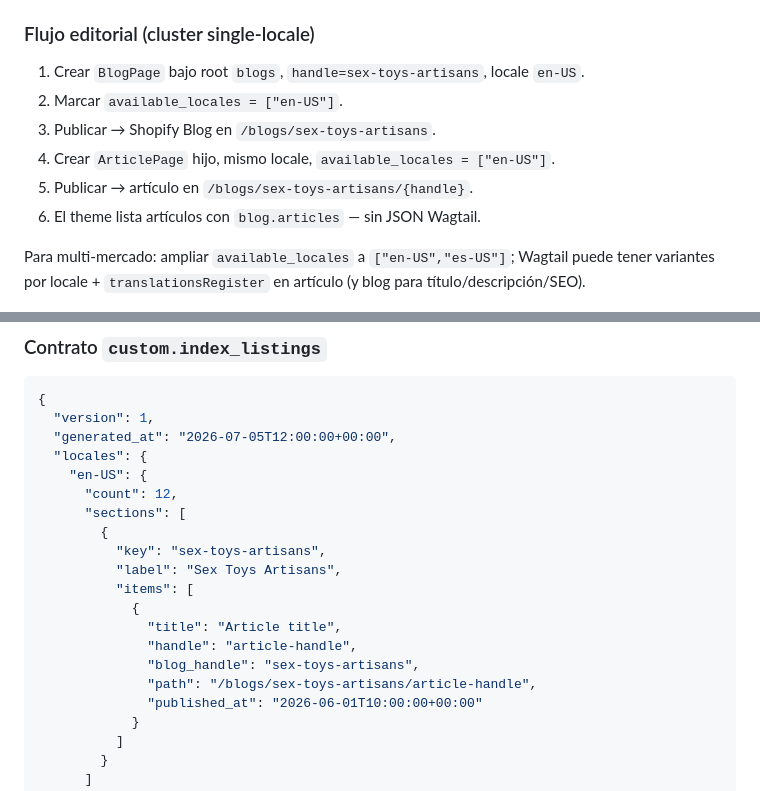
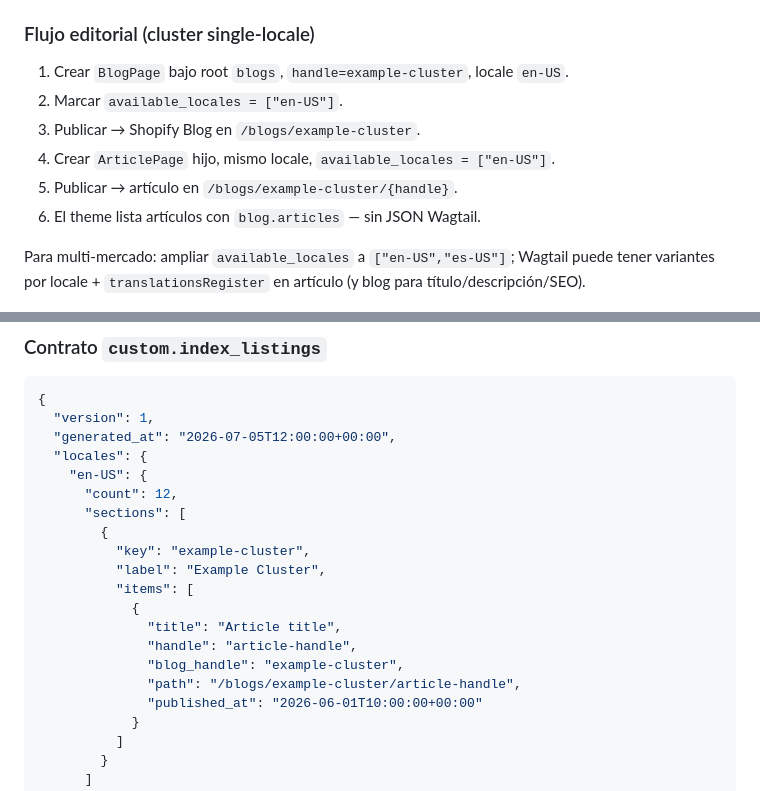
Before and after one commit to aavendano/wagtail-shopify, a Markdown page: docs/shopify_content.md, 2 parts joined by grey strips. Drawn GitHub-style.

Commit message:
docs: remove explicit example term from code samples
Replace the literal "sex-toys-artisans" blog-cluster example (CLI usage
and JSON sample payload) with a generic placeholder so docs don't read
as real catalog taxonomy.

```diff
--- a/docs/shopify_content.md
+++ b/docs/shopify_content.md
@@ -247,11 +247,11 @@ El theme resuelve la locale actual con la misma regla que `cms-wagtail-locale-ke
 
 ### Flujo editorial (cluster single-locale)
 
-1. Crear `BlogPage` bajo root `blogs`, `handle=sex-toys-artisans`, locale `en-US`.
+1. Crear `BlogPage` bajo root `blogs`, `handle=example-cluster`, locale `en-US`.
 2. Marcar `available_locales = ["en-US"]`.
-3. Publicar → Shopify Blog en `/blogs/sex-toys-artisans`.
+3. Publicar → Shopify Blog en `/blogs/example-cluster`.
 4. Crear `ArticlePage` hijo, mismo locale, `available_locales = ["en-US"]`.
-5. Publicar → artículo en `/blogs/sex-toys-artisans/{handle}`.
+5. Publicar → artículo en `/blogs/example-cluster/{handle}`.
 6. El theme lista artículos con `blog.articles` — sin JSON Wagtail.
 
 Para multi-mercado: ampliar `available_locales` a `["en-US","es-US"]`; Wagtail puede tener variantes por locale + `translationsRegister` en artículo (y blog para título/descripción/SEO).
@@ -292,14 +292,14 @@ ShopifyRootPage (slug=blogs)
       "count": 12,
       "sections": [
         {
-          "key": "sex-toys-artisans",
-          "label": "Sex Toys Artisans",
+          "key": "example-cluster",
+          "label": "Example Cluster",
           "items": [
             {
               "title": "Article title",
               "handle": "article-handle",
-              "blog_handle": "sex-toys-artisans",
-              "path": "/blogs/sex-toys-artisans/article-handle",
+              "blog_handle": "example-cluster",
+              "path": "/blogs/example-cluster/article-handle",
               "published_at": "2026-06-01T10:00:00+00:00"
             }
           ]
```
Also changed, not shown: 1 other file.
